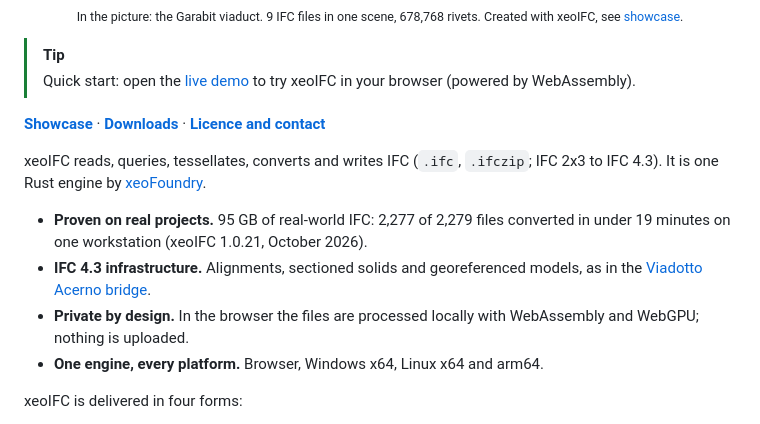
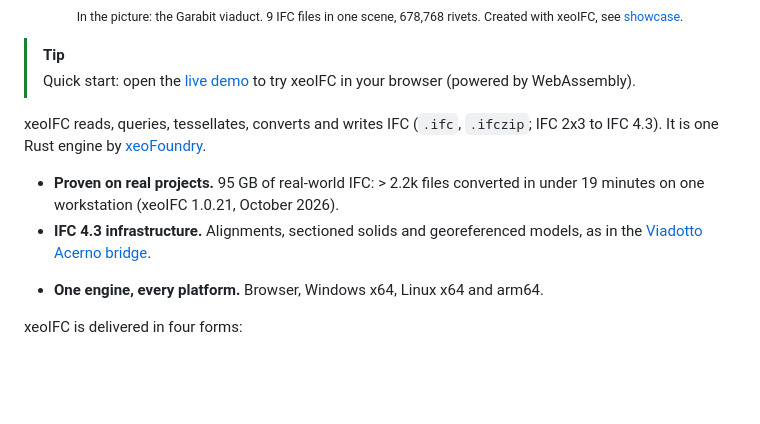
Before and after one commit to xeofoundry/xeoIFC, a Markdown page: README.md, the part around one of its changes. Rendered like a GitHub page; blank space fills up the shorter version.

```diff
--- a/README.md
+++ b/README.md
@@ -26,18 +26,24 @@ see <a href="https://xeofoundry.github.io/xeoIFC/showcase/garabit/">showcase</a>
 > [!TIP]
 > Quick start: open the [live demo](https://xeofoundry.github.io/xeoIFC/) to try xeoIFC in your browser (powered by WebAssembly).
 
+
+<!--
 **[Showcase](https://xeofoundry.github.io/xeoIFC/showcase/)** · **[Downloads](https://github.com/xeofoundry/xeoIFC/releases/)** ·
 **[Licence and contact](#licence-and-pricing)**
+-->
 
 xeoIFC reads, queries, tessellates, converts and writes IFC (`.ifc`, `.ifczip`; IFC 2x3 to IFC 4.3). It is one Rust
 engine by [xeoFoundry](https://xeofoundry.com).
 
-- **Proven on real projects.** 95 GB of real-world IFC: 2,277 of 2,279 files converted in under 19 minutes on one
+- **Proven on real projects.** 95 GB of real-world IFC: > 2.2k files converted in under 19 minutes on one
   workstation (xeoIFC 1.0.21, October 2026).
 - **IFC 4.3 infrastructure.** Alignments, sectioned solids and georeferenced models, as in the
   [Viadotto Acerno bridge](https://xeofoundry.github.io/xeoIFC/?load=Viadotto-Acerno.ifczip).
-- **Private by design.** In the browser the files are processed locally with WebAssembly and WebGPU; nothing is
+
+<!--- **Private by design.** In the browser the files are processed locally with WebAssembly and WebGPU; nothing is
   uploaded.
+-->
+
 - **One engine, every platform.** Browser, Windows x64, Linux x64 and arm64.
 
 xeoIFC is delivered in four forms:
```
Also changed, not shown: other parts of README.md (+1 -1 lines).
